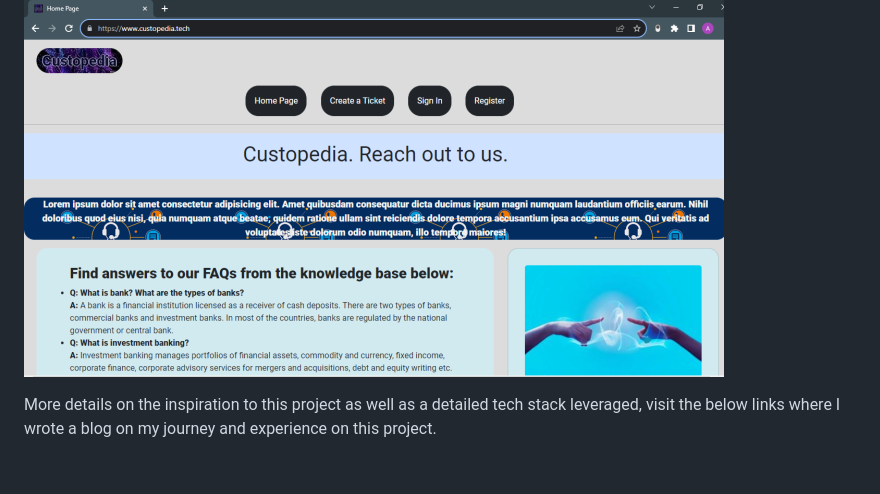
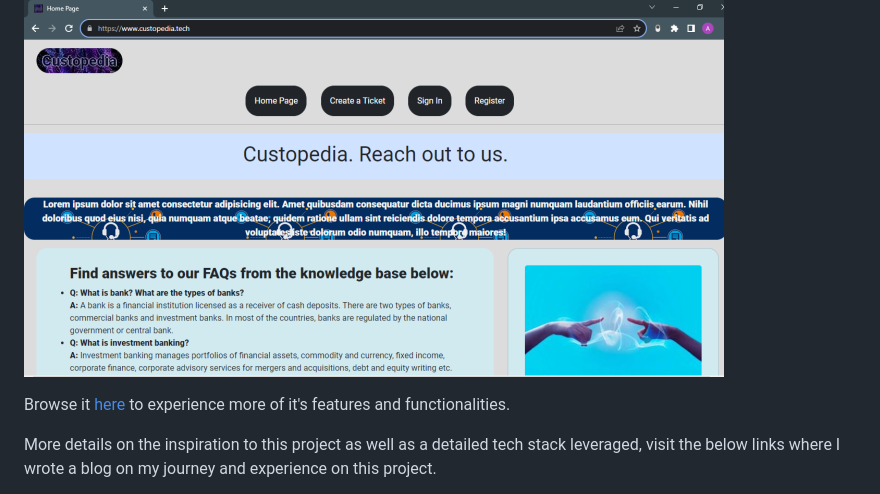
Before and after one commit to felixayot/custopedia, a Markdown page: README.md, the part around the change. Drawn GitHub-style; blank space fills up the shorter version.

Commit message:
More details in the README file

```diff
--- a/README.md
+++ b/README.md
@@ -8,6 +8,8 @@ This project is my portfolio project built during my learning journey in the [AL
   - Live chat bot with realtime responses(Still a WIP).
 
 ![Custopedia home page](home_page.png)
+
+Browse it [here](https://www.custopedia.tech) to experience more of it's features and functionalities.
 
 More details on the inspiration to this project as well as a detailed tech stack leveraged, visit the below links where I wrote a blog on my journey and experience on this project.
 - [Project proposal](https://github.com/felixayot/ALX_SE_important_concepts/blob/master/custopedia.md)
```
